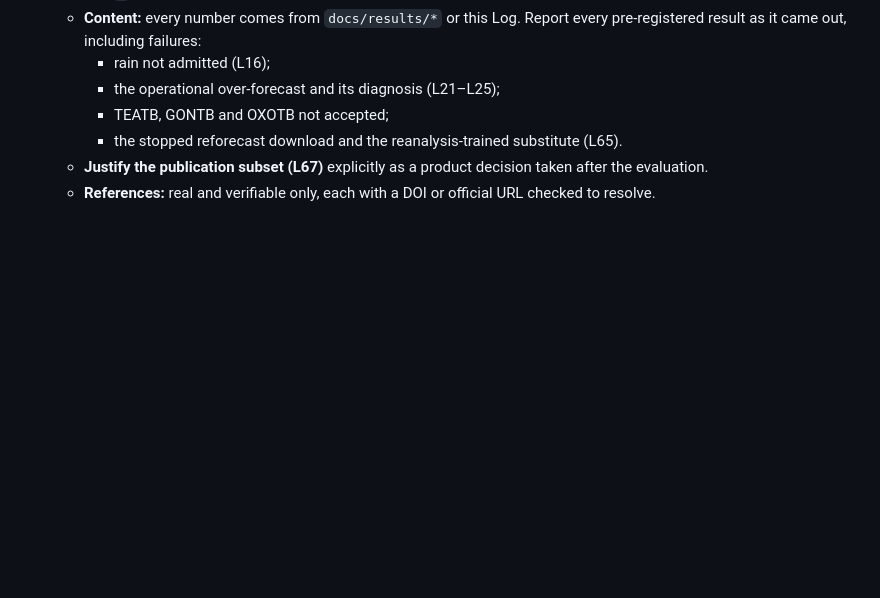
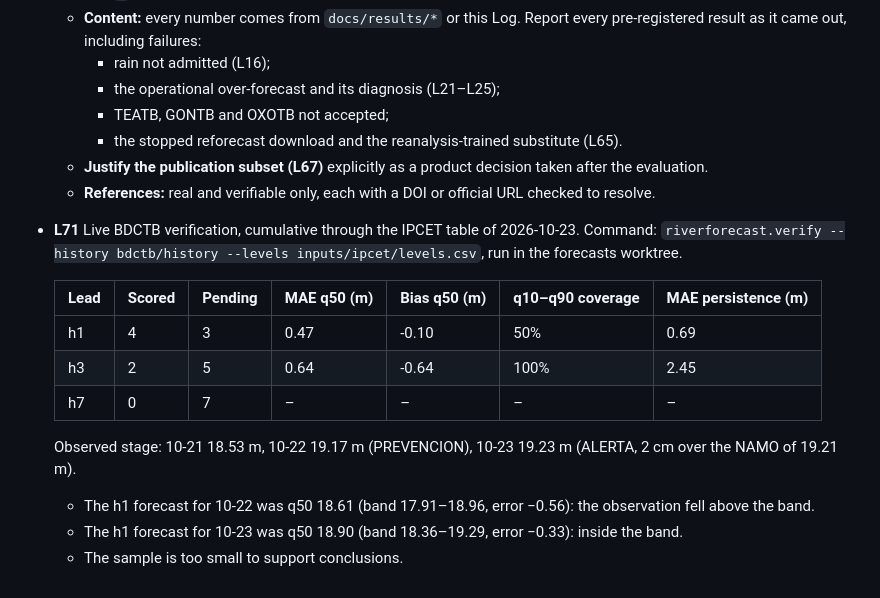
Before and after one commit to ElGuill3/tabasco-river-forecast, a Markdown page: odd/tasks/usumacinta-forecast.md, the part around the change. Rendered like a GitHub page; blank space fills up the shorter version.

Commit message:
docs(odd): record cumulative live verification

```diff
--- a/odd/tasks/usumacinta-forecast.md
+++ b/odd/tasks/usumacinta-forecast.md
@@ -244,3 +244,15 @@ the rivers of the IPCET semáforo. Mirror: Engram `odd/usumacinta-forecast/tasks
     - the stopped reforecast download and the reanalysis-trained substitute (L65).
   - **Justify the publication subset (L67)** explicitly as a product decision taken after the evaluation.
   - **References:** real and verifiable only, each with a DOI or official URL checked to resolve.
+- **L71** Live BDCTB verification, cumulative through the IPCET table of 2026-10-23. Command: `riverforecast.verify --history bdctb/history --levels inputs/ipcet/levels.csv`, run in the forecasts worktree.
+
+  | Lead | Scored | Pending | MAE q50 (m) | Bias q50 (m) | q10–q90 coverage | MAE persistence (m) |
+  | --- | --- | --- | --- | --- | --- | --- |
+  | h1 | 4 | 3 | 0.47 | -0.10 | 50% | 0.69 |
+  | h3 | 2 | 5 | 0.64 | -0.64 | 100% | 2.45 |
+  | h7 | 0 | 7 | – | – | – | – |
+
+  Observed stage: 10-21 18.53 m, 10-22 19.17 m (PREVENCION), 10-23 19.23 m (ALERTA, 2 cm over the NAMO of 19.21 m).
+  - The h1 forecast for 10-22 was q50 18.61 (band 17.91–18.96, error −0.56): the observation fell above the band.
+  - The h1 forecast for 10-23 was q50 18.90 (band 18.36–19.29, error −0.33): inside the band.
+  - The sample is too small to support conclusions.
```
